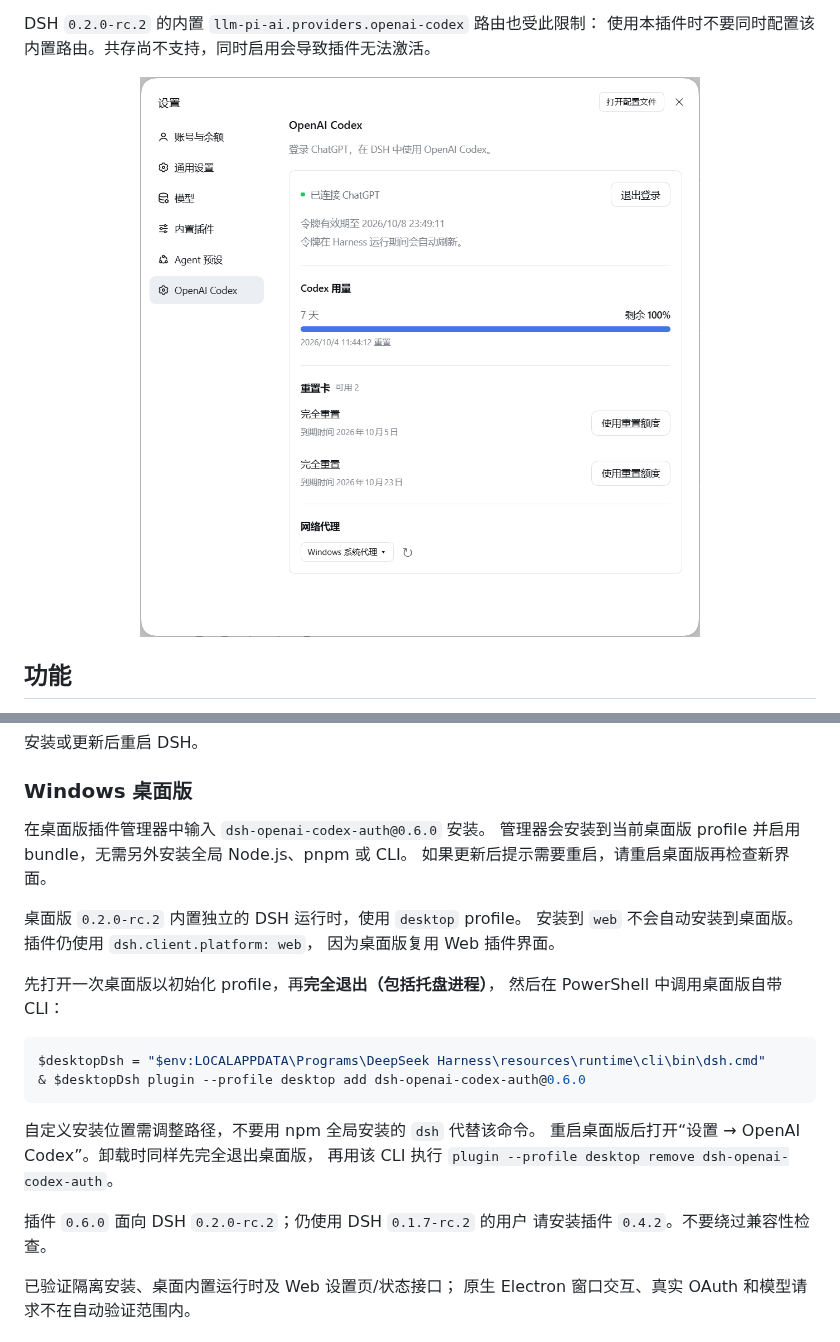
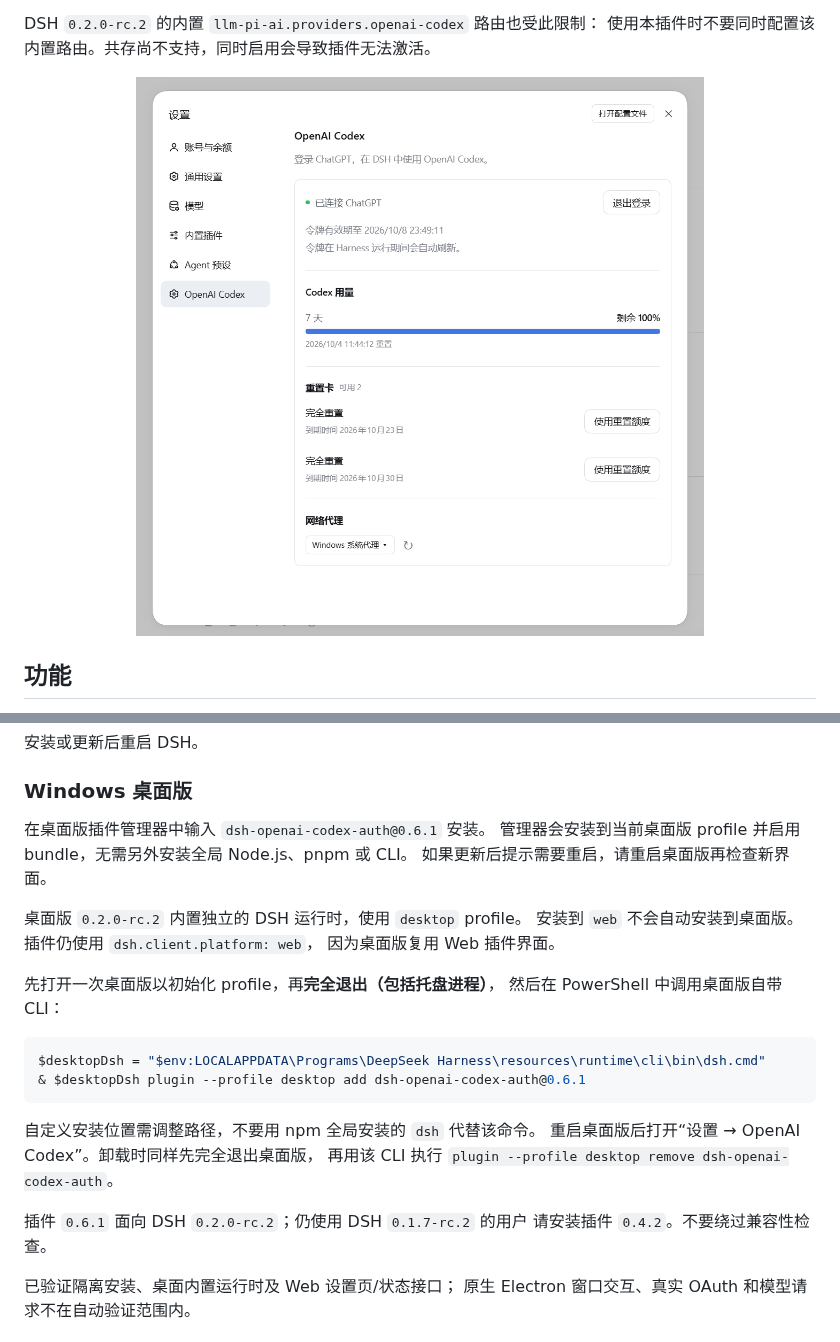
Before and after one commit to gooosie/dsh-openai-codex-auth, a Markdown page: README.zh-CN.md, 2 parts joined by grey strips. Rendered like a GitHub page; pictures changed too: docs/assets/openai-codex-settings-zh.png.

````diff
--- a/README.zh-CN.md
+++ b/README.zh-CN.md
@@ -46,7 +46,7 @@ dsh plugin --profile web add dsh-openai-codex-auth
 
 ### Windows 桌面版
 
-在桌面版插件管理器中输入 `dsh-openai-codex-auth@0.6.0` 安装。
+在桌面版插件管理器中输入 `dsh-openai-codex-auth@0.6.1` 安装。
 管理器会安装到当前桌面版 profile 并启用 bundle，无需另外安装全局 Node.js、pnpm 或 CLI。
 如果更新后提示需要重启，请重启桌面版再检查新界面。
 
@@ -59,14 +59,14 @@ dsh plugin --profile web add dsh-openai-codex-auth
 
 ```powershell
 $desktopDsh = "$env:LOCALAPPDATA\Programs\DeepSeek Harness\resources\runtime\cli\bin\dsh.cmd"
-& $desktopDsh plugin --profile desktop add dsh-openai-codex-auth@0.6.0
+& $desktopDsh plugin --profile desktop add dsh-openai-codex-auth@0.6.1
 ```
 
 自定义安装位置需调整路径，不要用 npm 全局安装的 `dsh` 代替该命令。
 重启桌面版后打开“设置 → OpenAI Codex”。卸载时同样先完全退出桌面版，
 再用该 CLI 执行 `plugin --profile desktop remove dsh-openai-codex-auth`。
 
-插件 `0.6.0` 面向 DSH `0.2.0-rc.2`；仍使用 DSH `0.1.7-rc.2` 的用户
+插件 `0.6.1` 面向 DSH `0.2.0-rc.2`；仍使用 DSH `0.1.7-rc.2` 的用户
 请安装插件 `0.4.2`。不要绕过兼容性检查。
 
 已验证隔离安装、桌面内置运行时及 Web 设置页/状态接口；
````
Also changed, not shown: README.md (+3 -3 lines), docs/assets/openai-codex-settings-en.png, 5 other files.
